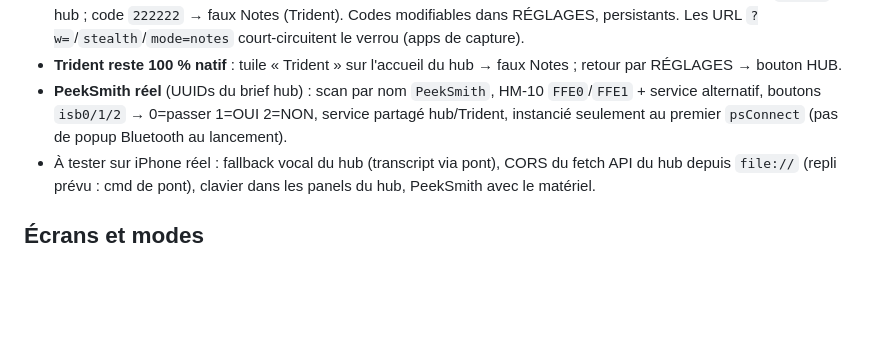
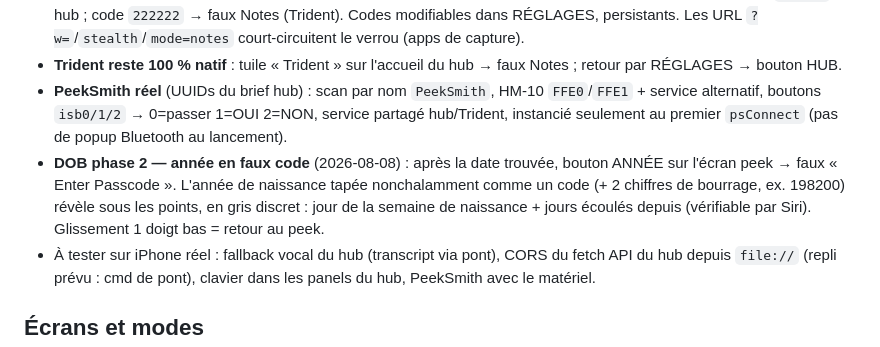
Before and after one commit to hologramblues/TRIDENT-APP, a Markdown page: PROJET.md, the part around the change. Drawn GitHub-style; blank space fills up the shorter version.

Commit message:
PROJET.md : consignation de la phase année du DOB
Co-Authored-By: Claude Fable 5 <noreply@anthropic.com>

```diff
--- a/PROJET.md
+++ b/PROJET.md
@@ -31,6 +31,7 @@ L'app iOS est devenue le **hub unique** des outils de scène :
 - **Entrée de l'app : faux écran de verrouillage iOS** (« Saisissez le code », secousse si code inconnu). Code `111111` → hub ; code `222222` → faux Notes (Trident). Codes modifiables dans RÉGLAGES, persistants. Les URL `?w=`/`stealth`/`mode=notes` court-circuitent le verrou (apps de capture).
 - **Trident reste 100 % natif** : tuile « Trident » sur l'accueil du hub → faux Notes ; retour par RÉGLAGES → bouton HUB.
 - **PeekSmith réel** (UUIDs du brief hub) : scan par nom `PeekSmith`, HM-10 `FFE0`/`FFE1` + service alternatif, boutons `isb0/1/2` → 0=passer 1=OUI 2=NON, service partagé hub/Trident, instancié seulement au premier `psConnect` (pas de popup Bluetooth au lancement).
+- **DOB phase 2 — année en faux code** (2026-08-08) : après la date trouvée, bouton ANNÉE sur l'écran peek → faux « Enter Passcode ». L'année de naissance tapée nonchalamment comme un code (+ 2 chiffres de bourrage, ex. 198200) révèle sous les points, en gris discret : jour de la semaine de naissance + jours écoulés depuis (vérifiable par Siri). Glissement 1 doigt bas = retour au peek.
 - À tester sur iPhone réel : fallback vocal du hub (transcript via pont), CORS du fetch API du hub depuis `file://` (repli prévu : cmd de pont), clavier dans les panels du hub, PeekSmith avec le matériel.
 
 ## Écrans et modes
```
